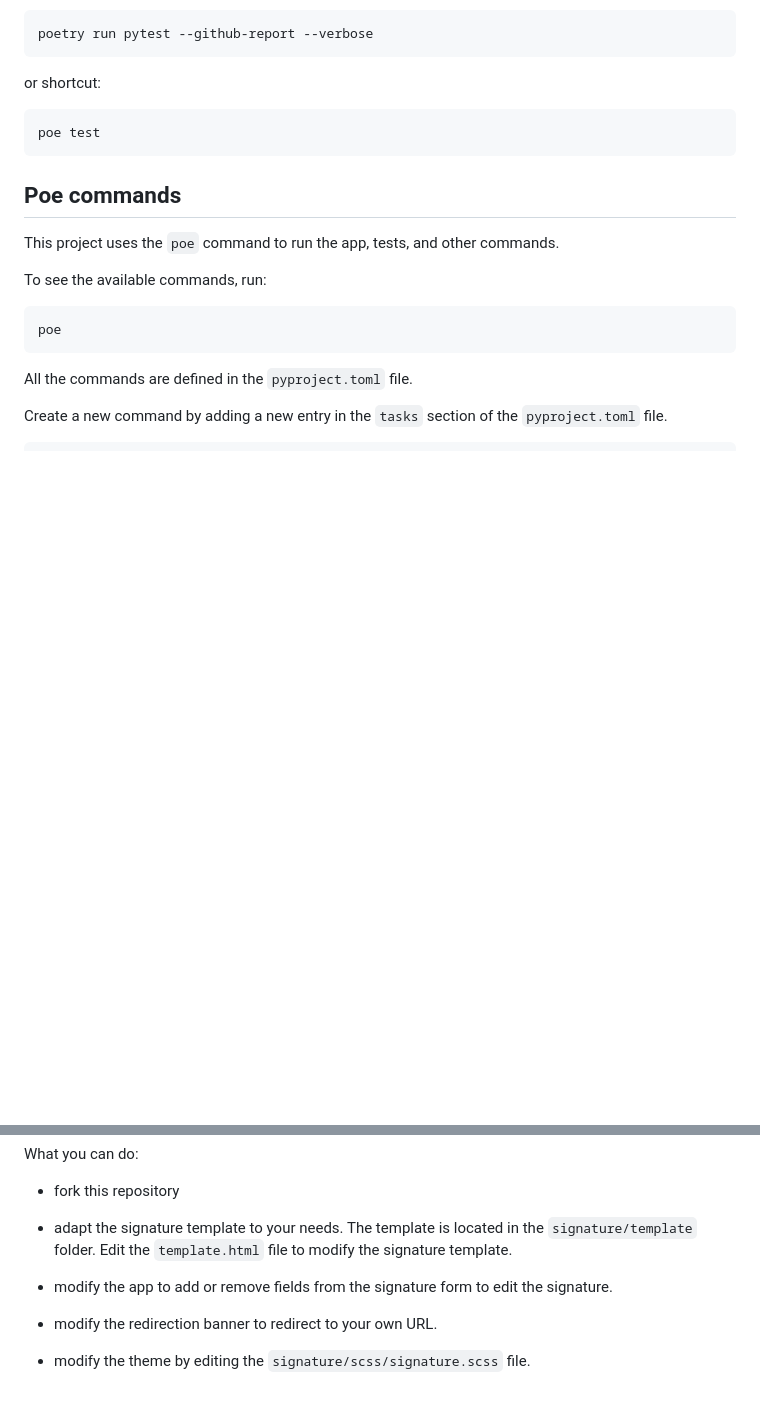
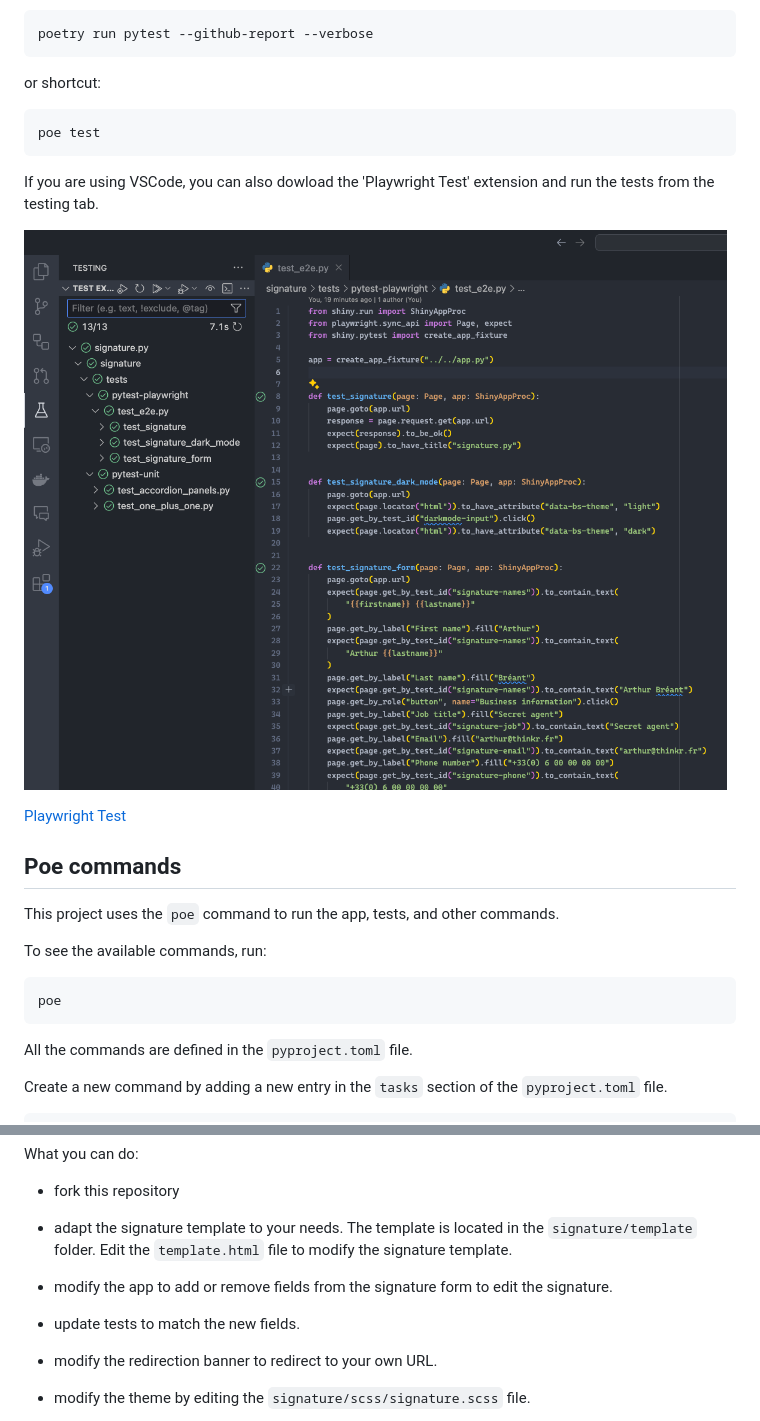
Before and after one commit to ThinkR-open/signature.py, a Markdown page: README.md, 2 parts joined by grey strips. Rendered like a GitHub page; pictures changed too: signature/assets/tests_with_vscode.png (added); blank space fills up the shorter version.

Commit message:
doc: update README

````diff
--- a/README.md
+++ b/README.md
@@ -116,6 +116,12 @@ or shortcut:
 poe test
 ```
 
+If you are using VSCode, you can also dowload the 'Playwright Test' extension and run the tests from the testing tab.
+
+![Playwright Test](signature/assets/tests_with_vscode.png)
+
+[Playwright Test](https://marketplace.visualstudio.com/items?itemName=ms-playwright.playwright)
+
 ## Poe commands
 
 This project uses the `poe` command to run the app, tests, and other commands.
@@ -149,6 +155,8 @@ What you can do:
 
 - modify the app to add or remove fields from the signature form to edit the signature.
 
+- update tests to match the new fields.
+
 - modify the redirection banner to redirect to your own URL.
 
 - modify the theme by editing the `signature/scss/signature.scss` file.
````
Also changed, not shown: other parts of README.md (+1 -1 lines).
